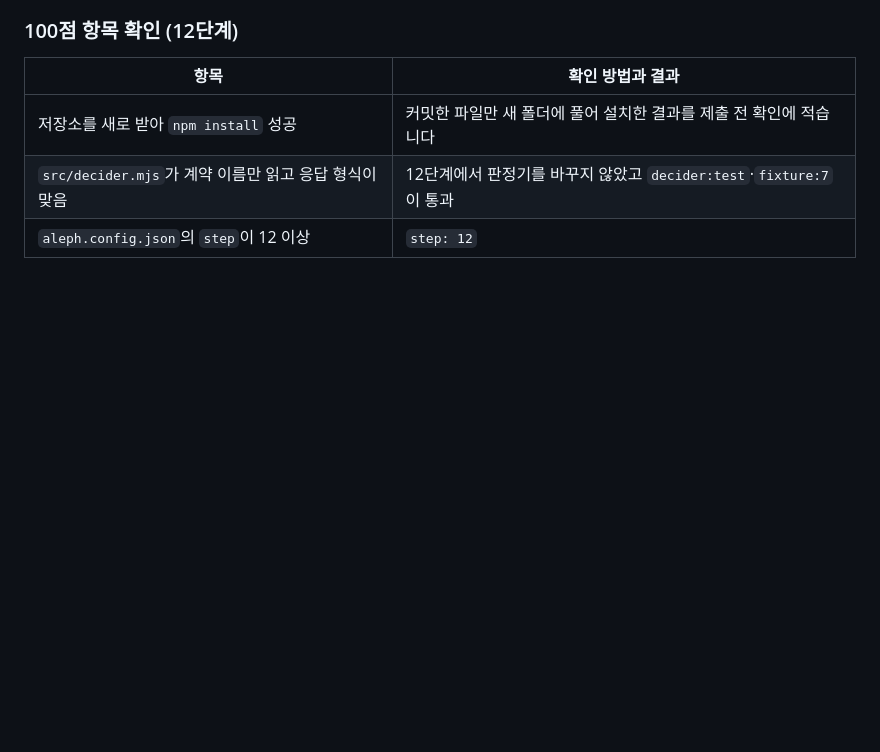
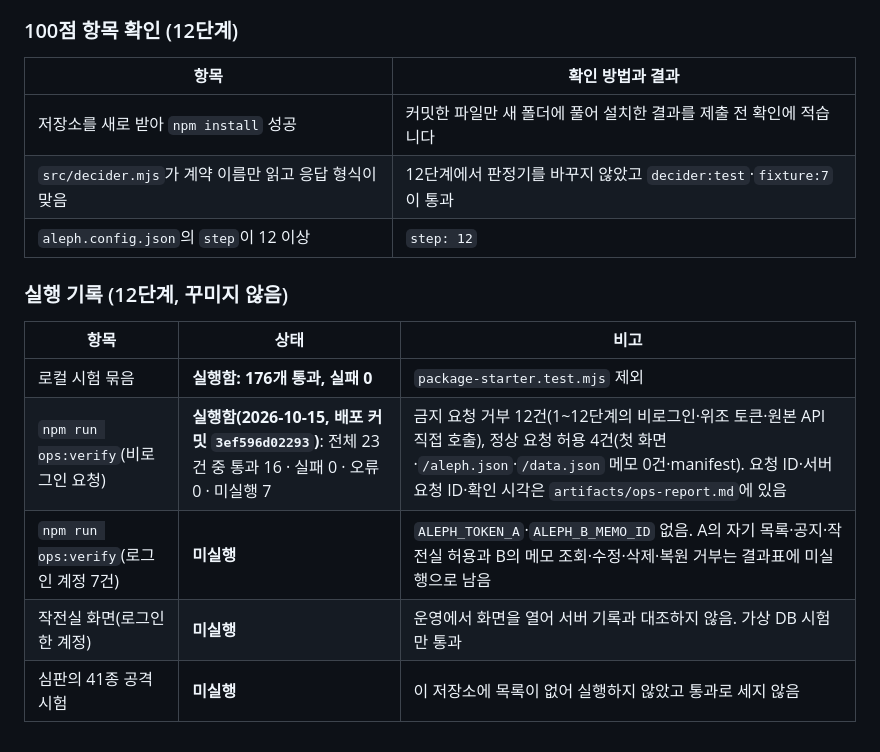
Before and after one commit to shk12170-dev/choi-bujang-secret-vault, a Markdown page: README.md, the part around the change. Rendered like a GitHub page; blank space fills up the shorter version.

Commit message:
12단계 보완: 결과표 실행 기록 반영
배포 커밋 3ef596d02293에서 실행한 npm run ops:verify의 비로그인 요청 결과(통과 16, 미실행 7)와 미실행 항목을 README 실행 기록에 적었다. 코드는 바뀌지 않았다.

Co-Authored-By: Claude Sonnet 5.5 <noreply@anthropic.com>

```diff
--- a/README.md
+++ b/README.md
@@ -815,3 +815,13 @@ npm run bundle                                                 # 제출 묶음(
 | 저장소를 새로 받아 `npm install` 성공 | 커밋한 파일만 새 폴더에 풀어 설치한 결과를 제출 전 확인에 적습니다 |
 | `src/decider.mjs`가 계약 이름만 읽고 응답 형식이 맞음 | 12단계에서 판정기를 바꾸지 않았고 `decider:test`·`fixture:7`이 통과 |
 | `aleph.config.json`의 `step`이 12 이상 | `step: 12` |
+
+### 실행 기록 (12단계, 꾸미지 않음)
+
+| 항목 | 상태 | 비고 |
+|---|---|---|
+| 로컬 시험 묶음 | **실행함: 176개 통과, 실패 0** | `package-starter.test.mjs` 제외 |
+| `npm run ops:verify`(비로그인 요청) | **실행함(2026-10-15, 배포 커밋 `3ef596d02293`)**: 전체 23건 중 통과 16 · 실패 0 · 오류 0 · 미실행 7 | 금지 요청 거부 12건(1~12단계의 비로그인·위조 토큰·원본 API 직접 호출), 정상 요청 허용 4건(첫 화면·`/aleph.json`·`/data.json` 메모 0건·manifest). 요청 ID·서버 요청 ID·확인 시각은 `artifacts/ops-report.md`에 있음 |
+| `npm run ops:verify`(로그인 계정 7건) | **미실행** | `ALEPH_TOKEN_A`·`ALEPH_B_MEMO_ID` 없음. A의 자기 목록·공지·작전실 허용과 B의 메모 조회·수정·삭제·복원 거부는 결과표에 미실행으로 남음 |
+| 작전실 화면(로그인한 계정) | **미실행** | 운영에서 화면을 열어 서버 기록과 대조하지 않음. 가상 DB 시험만 통과 |
+| 심판의 41종 공격 시험 | **미실행** | 이 저장소에 목록이 없어 실행하지 않았고 통과로 세지 않음 |
```
